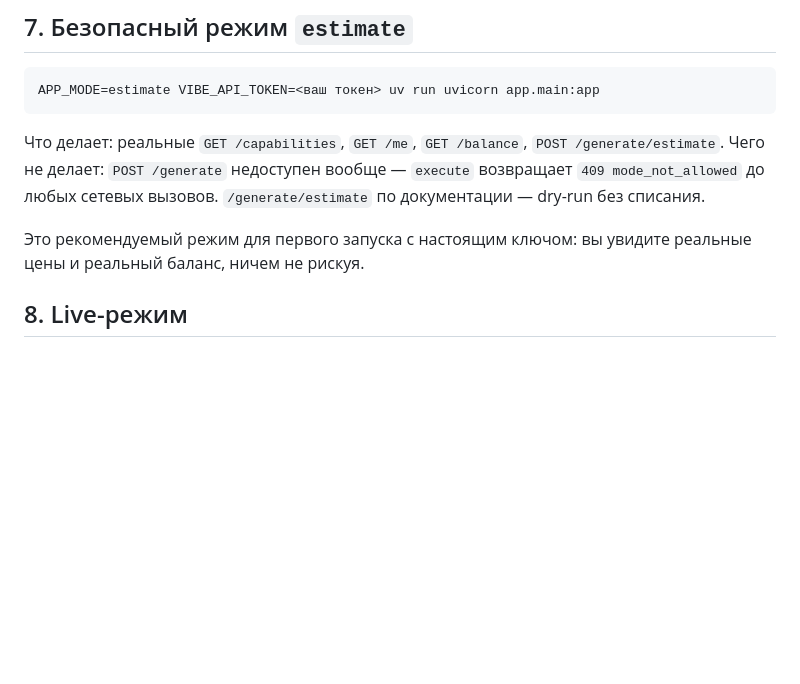
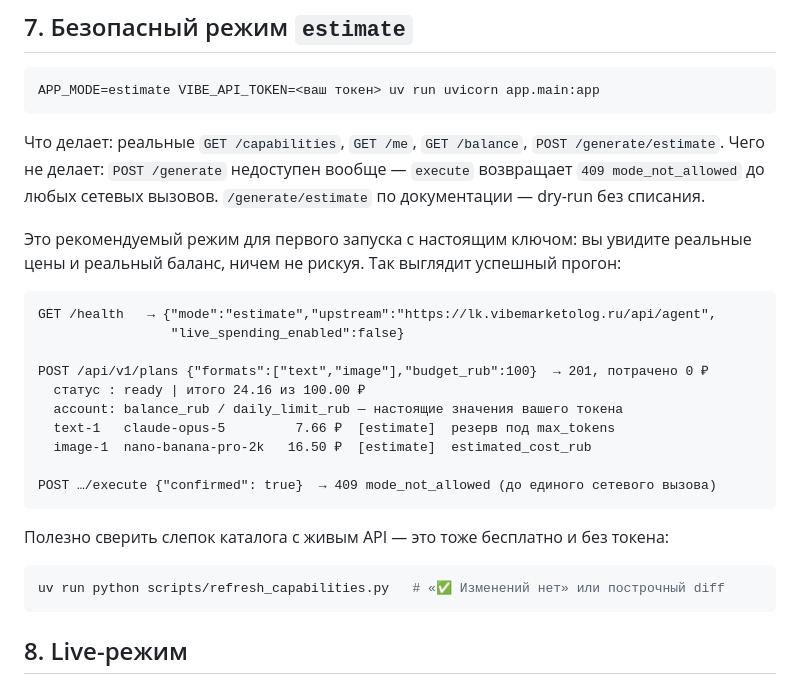
Before and after one commit to pargevk1996-a11y/agent_006, a Markdown page: README.md, the part around the change. Rendered like a GitHub page; blank space fills up the shorter version.

Commit message:
docs: описание успешного estimate-прогона и сверки слепка каталога

````diff
--- a/README.md
+++ b/README.md
@@ -257,7 +257,26 @@ APP_MODE=estimate VIBE_API_TOKEN=<ваш токен> uv run uvicorn app.main:app
 до любых сетевых вызовов. `/generate/estimate` по документации — dry-run без списания.
 
 Это рекомендуемый режим для первого запуска с настоящим ключом: вы увидите реальные цены и
-реальный баланс, ничем не рискуя.
+реальный баланс, ничем не рискуя. Так выглядит успешный прогон:
+
+```text
+GET /health   → {"mode":"estimate","upstream":"https://lk.vibemarketolog.ru/api/agent",
+                 "live_spending_enabled":false}
+
+POST /api/v1/plans {"formats":["text","image"],"budget_rub":100}  → 201, потрачено 0 ₽
+  статус : ready | итого 24.16 из 100.00 ₽
+  account: balance_rub / daily_limit_rub — настоящие значения вашего токена
+  text-1   claude-opus-5         7.66 ₽  [estimate]  резерв под max_tokens
+  image-1  nano-banana-pro-2k   16.50 ₽  [estimate]  estimated_cost_rub
+
+POST …/execute {"confirmed": true}  → 409 mode_not_allowed (до единого сетевого вызова)
+```
+
+Полезно сверить слепок каталога с живым API — это тоже бесплатно и без токена:
+
+```bash
+uv run python scripts/refresh_capabilities.py   # «✅ Изменений нет» или построчный diff
+```
 
 ## 8. Live-режим
 
````
